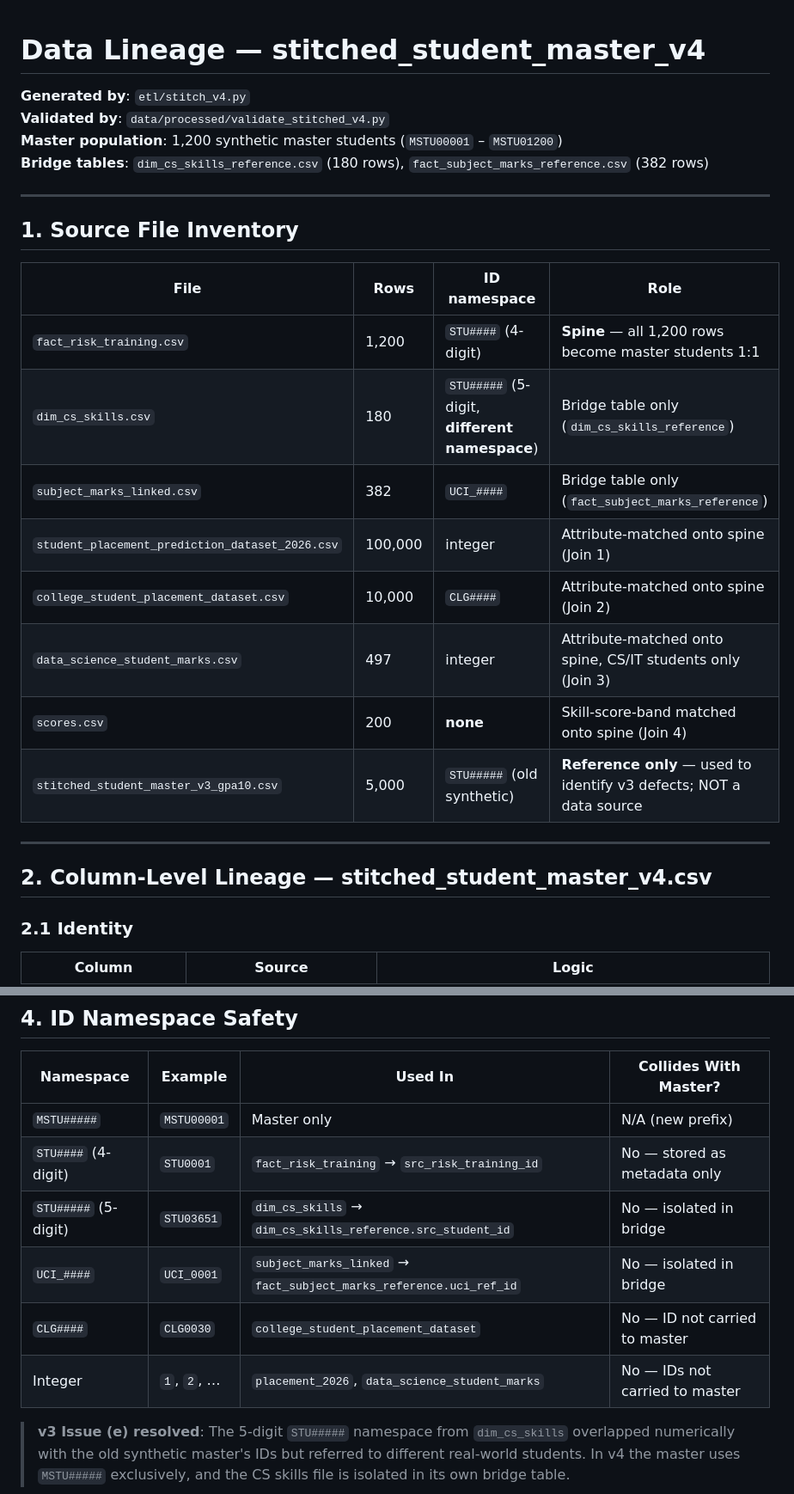
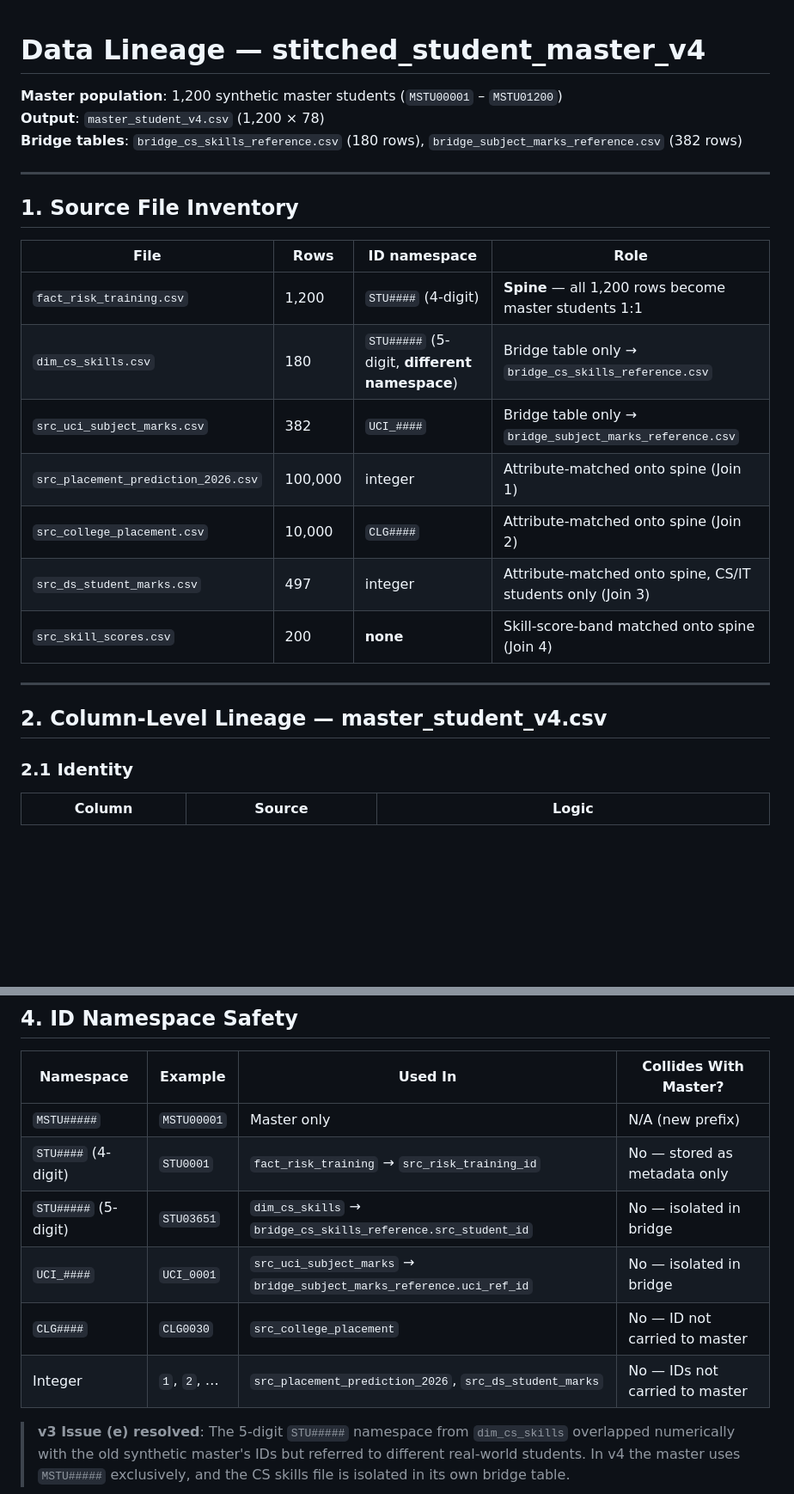
Before and after one commit to patelom2810/Campus360, a Markdown page: data/processed/data_lineage.md, 2 parts joined by grey strips. Shown at 86% size. GitHub-like rendering; blank space fills up the shorter version.

Commit message:
docs: update data_lineage.md to reflect renamed CSV files and removed py scripts

```diff
--- a/data/processed/data_lineage.md
+++ b/data/processed/data_lineage.md
@@ -1,9 +1,8 @@
 # Data Lineage — stitched_student_master_v4
 
-**Generated by**: `etl/stitch_v4.py`
-**Validated by**: `data/processed/validate_stitched_v4.py`
 **Master population**: 1,200 synthetic master students (`MSTU00001` – `MSTU01200`)
-**Bridge tables**: `dim_cs_skills_reference.csv` (180 rows), `fact_subject_marks_reference.csv` (382 rows)
+**Output**: `master_student_v4.csv` (1,200 × 78)
+**Bridge tables**: `bridge_cs_skills_reference.csv` (180 rows), `bridge_subject_marks_reference.csv` (382 rows)
 
 ---
 
@@ -12,17 +11,16 @@
 | File | Rows | ID namespace | Role |
 |---|---|---|---|
 | `fact_risk_training.csv` | 1,200 | `STU####` (4-digit) | **Spine** — all 1,200 rows become master students 1:1 |
-| `dim_cs_skills.csv` | 180 | `STU#####` (5-digit, **different namespace**) | Bridge table only (`dim_cs_skills_reference`) |
-| `subject_marks_linked.csv` | 382 | `UCI_####` | Bridge table only (`fact_subject_marks_reference`) |
-| `student_placement_prediction_dataset_2026.csv` | 100,000 | integer | Attribute-matched onto spine (Join 1) |
-| `college_student_placement_dataset.csv` | 10,000 | `CLG####` | Attribute-matched onto spine (Join 2) |
-| `data_science_student_marks.csv` | 497 | integer | Attribute-matched onto spine, CS/IT students only (Join 3) |
-| `scores.csv` | 200 | **none** | Skill-score-band matched onto spine (Join 4) |
-| `stitched_student_master_v3_gpa10.csv` | 5,000 | `STU#####` (old synthetic) | **Reference only** — used to identify v3 defects; NOT a data source |
+| `dim_cs_skills.csv` | 180 | `STU#####` (5-digit, **different namespace**) | Bridge table only → `bridge_cs_skills_reference.csv` |
+| `src_uci_subject_marks.csv` | 382 | `UCI_####` | Bridge table only → `bridge_subject_marks_reference.csv` |
+| `src_placement_prediction_2026.csv` | 100,000 | integer | Attribute-matched onto spine (Join 1) |
+| `src_college_placement.csv` | 10,000 | `CLG####` | Attribute-matched onto spine (Join 2) |
+| `src_ds_student_marks.csv` | 497 | integer | Attribute-matched onto spine, CS/IT students only (Join 3) |
+| `src_skill_scores.csv` | 200 | **none** | Skill-score-band matched onto spine (Join 4) |
 
 ---
 
-## 2. Column-Level Lineage — stitched_student_master_v4.csv
+## 2. Column-Level Lineage — master_student_v4.csv
 
 ### 2.1 Identity
 
@@ -159,10 +157,10 @@ Note: `Student Placed` column from scores.csv **not carried** — `placement_sta
 |---|---|---|---|
 | `MSTU#####` | `MSTU00001` | Master only | N/A (new prefix) |
 | `STU####` (4-digit) | `STU0001` | `fact_risk_training` → `src_risk_training_id` | No — stored as metadata only |
-| `STU#####` (5-digit) | `STU03651` | `dim_cs_skills` → `dim_cs_skills_reference.src_student_id` | No — isolated in bridge |
-| `UCI_####` | `UCI_0001` | `subject_marks_linked` → `fact_subject_marks_reference.uci_ref_id` | No — isolated in bridge |
-| `CLG####` | `CLG0030` | `college_student_placement_dataset` | No — ID not carried to master |
-| Integer | `1`, `2`, … | `placement_2026`, `data_science_student_marks` | No — IDs not carried to master |
+| `STU#####` (5-digit) | `STU03651` | `dim_cs_skills` → `bridge_cs_skills_reference.src_student_id` | No — isolated in bridge |
+| `UCI_####` | `UCI_0001` | `src_uci_subject_marks` → `bridge_subject_marks_reference.uci_ref_id` | No — isolated in bridge |
+| `CLG####` | `CLG0030` | `src_college_placement` | No — ID not carried to master |
+| Integer | `1`, `2`, … | `src_placement_prediction_2026`, `src_ds_student_marks` | No — IDs not carried to master |
 
 > **v3 Issue (e) resolved**: The 5-digit `STU#####` namespace from `dim_cs_skills` overlapped numerically with the old synthetic master's IDs but referred to different real-world students. In v4 the master uses `MSTU#####` exclusively, and the CS skills file is isolated in its own bridge table.
 
```
Also changed, not shown: other parts of data/processed/data_lineage.md (+11 -11 lines).
